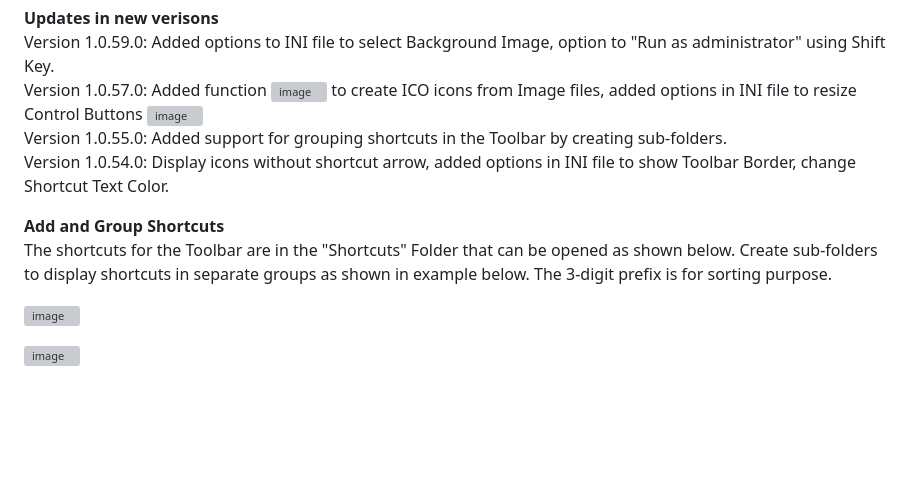
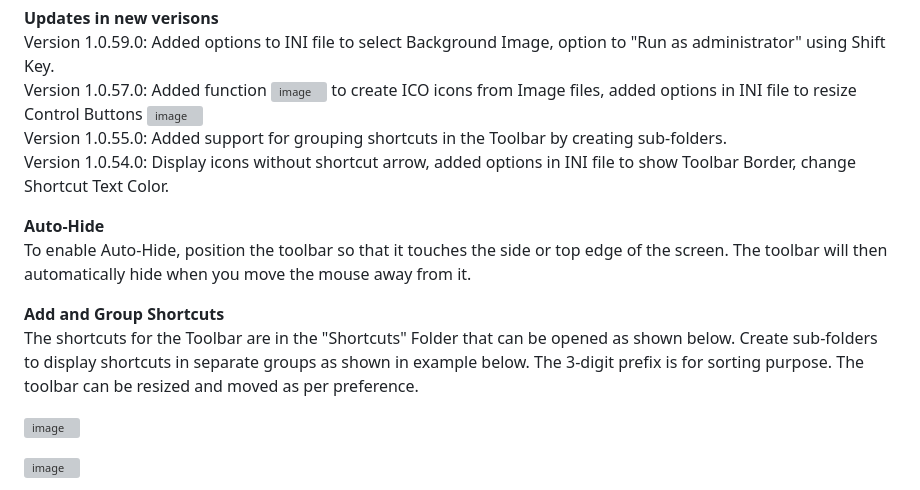
Before and after one commit to DinVision/QuickLaunch, a Markdown page: README.md, the part around the change. GitHub-like rendering; blank space fills up the shorter version; grey boxes are pictures that could not be loaded.

```diff
--- a/README.md
+++ b/README.md
@@ -11,8 +11,11 @@ to create ICO icons from Image files, added options in INI file to resize Contro
 Version 1.0.55.0: Added support for grouping shortcuts in the Toolbar by creating sub-folders.
 Version 1.0.54.0: Display icons without shortcut arrow, added options in INI file to show Toolbar Border, change Shortcut Text Color.
 
+<b>Auto-Hide  </b>
+To enable Auto-Hide, position the toolbar so that it touches the side or top edge of the screen. The toolbar will then automatically hide when you move the mouse away from it.
+
 <b>Add and Group Shortcuts  </b>
-The shortcuts for the Toolbar are in the "Shortcuts" Folder that can be opened as shown below. Create sub-folders to display shortcuts in separate groups as shown in example below. The 3-digit prefix is for sorting purpose.
+The shortcuts for the Toolbar are in the "Shortcuts" Folder that can be opened as shown below. Create sub-folders to display shortcuts in separate groups as shown in example below. The 3-digit prefix is for sorting purpose. The toolbar can be resized and moved as per preference.
 
 ![image](https://github.com/user-attachments/assets/3e600486-8af4-47ee-9ef5-24b759153d74)
 
```
